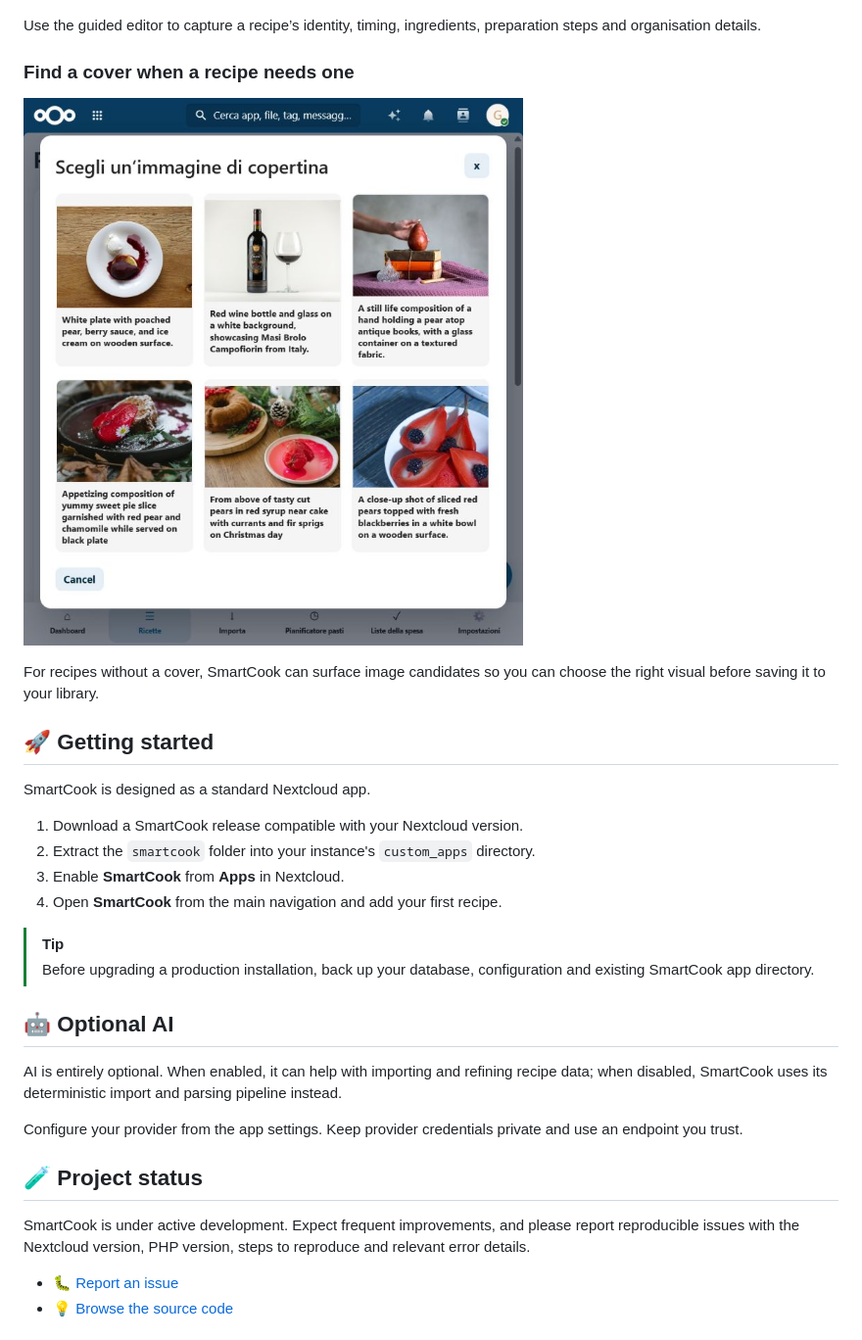
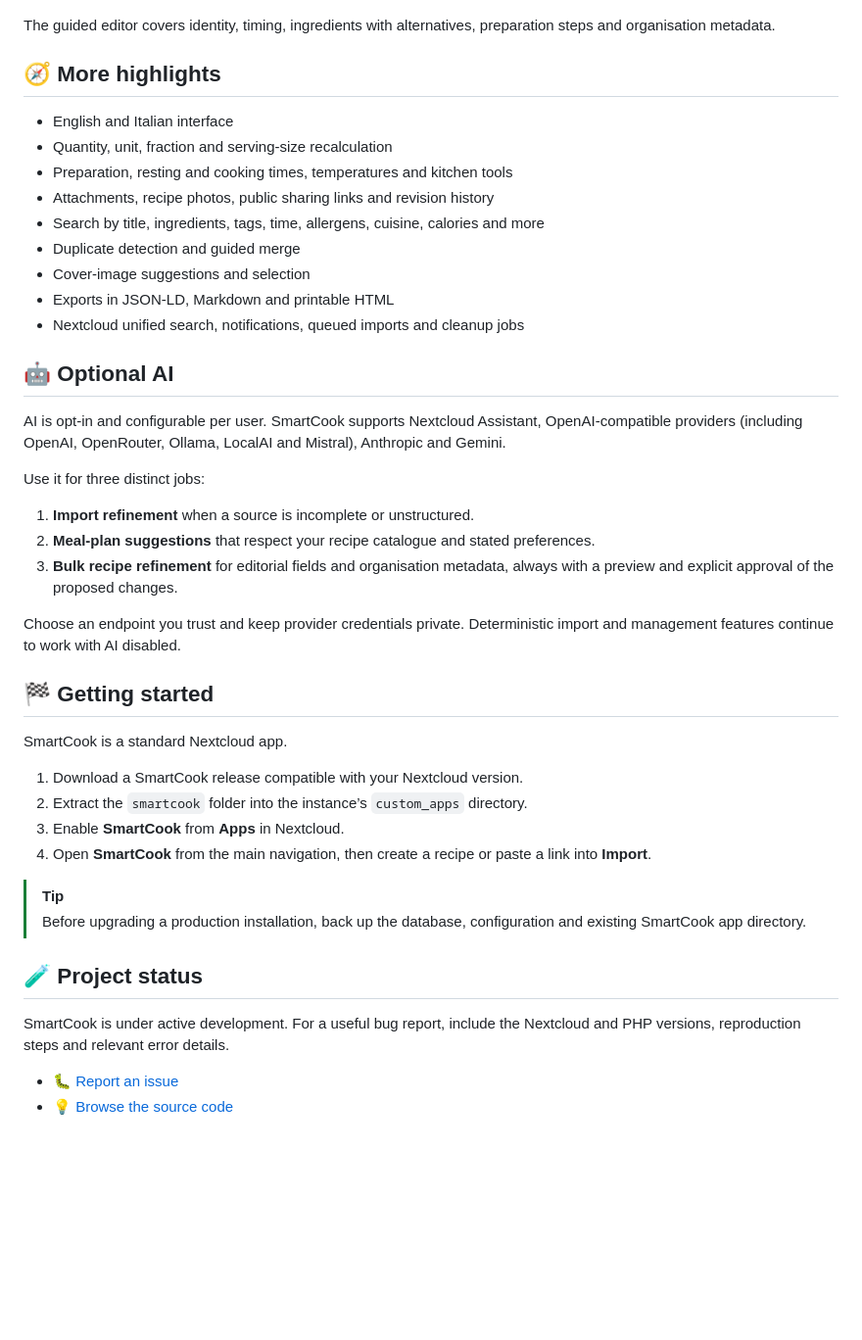
Before and after one commit to gabryk91/smartcook, a Markdown page: README.md, the part around one of its changes. Shown at 98% size. Rendered like a GitHub page; blank space fills up the shorter version.

```diff
--- a/README.md
+++ b/README.md
@@ -45,35 +59,47 @@ SmartCook gives you one focused import flow for recipe URLs, plain text, Markdow
 
 ![SmartCook recipe editor](img/readme/smartcook-recipe-editor.png)
 
-Use the guided editor to capture a recipe’s identity, timing, ingredients, preparation steps and organisation details.
+The guided editor covers identity, timing, ingredients with alternatives, preparation steps and organisation metadata.
 
-### Find a cover when a recipe needs one
+## 🧭 More highlights
 
-![SmartCook cover image search](img/readme/smartcook-cover-search.png)
-
-For recipes without a cover, SmartCook can surface image candidates so you can choose the right visual before saving it to your library.
-
-## 🚀 Getting started
-
-SmartCook is designed as a standard Nextcloud app.
-
-1. Download a SmartCook release compatible with your Nextcloud version.
-2. Extract the `smartcook` folder into your instance's `custom_apps` directory.
-3. Enable **SmartCook** from **Apps** in Nextcloud.
-4. Open **SmartCook** from the main navigation and add your first recipe.
-
-> [!TIP]
-> Before upgrading a production installation, back up your database, configuration and existing SmartCook app directory.
+- English and Italian interface
+- Quantity, unit, fraction and serving-size recalculation
+- Preparation, resting and cooking times, temperatures and kitchen tools
+- Attachments, recipe photos, public sharing links and revision history
+- Search by title, ingredients, tags, time, allergens, cuisine, calories and more
+- Duplicate detection and guided merge
+- Cover-image suggestions and selection
+- Exports in JSON-LD, Markdown and printable HTML
+- Nextcloud unified search, notifications, queued imports and cleanup jobs
 
 ## 🤖 Optional AI
 
-AI is entirely optional. When enabled, it can help with importing and refining recipe data; when disabled, SmartCook uses its deterministic import and parsing pipeline instead.
+AI is opt-in and configurable per user. SmartCook supports Nextcloud Assistant, OpenAI-compatible providers (including OpenAI, OpenRouter, Ollama, LocalAI and Mistral), Anthropic and Gemini.
 
-Configure your provider from the app settings. Keep provider credentials private and use an endpoint you trust.
+Use it for three distinct jobs:
+
+1. **Import refinement** when a source is incomplete or unstructured.
+2. **Meal-plan suggestions** that respect your recipe catalogue and stated preferences.
+3. **Bulk recipe refinement** for editorial fields and organisation metadata, always with a preview and explicit approval of the proposed changes.
+
+Choose an endpoint you trust and keep provider credentials private. Deterministic import and management features continue to work with AI disabled.
+
+## 🏁 Getting started
+
+SmartCook is a standard Nextcloud app.
+
+1. Download a SmartCook release compatible with your Nextcloud version.
+2. Extract the `smartcook` folder into the instance’s `custom_apps` directory.
+3. Enable **SmartCook** from **Apps** in Nextcloud.
+4. Open **SmartCook** from the main navigation, then create a recipe or paste a link into **Import**.
+
+> [!TIP]
+> Before upgrading a production installation, back up the database, configuration and existing SmartCook app directory.
 
 ## 🧪 Project status
 
-SmartCook is under active development. Expect frequent improvements, and please report reproducible issues with the Nextcloud version, PHP version, steps to reproduce and relevant error details.
+SmartCook is under active development. For a useful bug report, include the Nextcloud and PHP versions, reproduction steps and relevant error details.
 
 - 🐛 [Report an issue](https://github.com/gabryk91/smartcook/issues)
 - 💡 [Browse the source code](https://github.com/gabryk91/smartcook)
```
Also changed, not shown: other parts of README.md (+38 -24 lines), img/readme/smartcook-ai-refinement.png (added), img/readme/smartcook-bulk-editing.png (added), img/readme/smartcook-dashboard.png (added), img/readme/smartcook-import.png.
